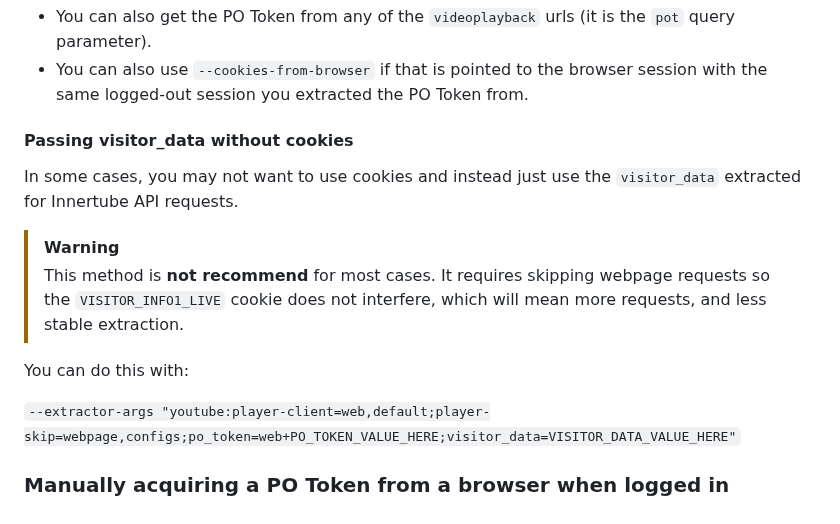
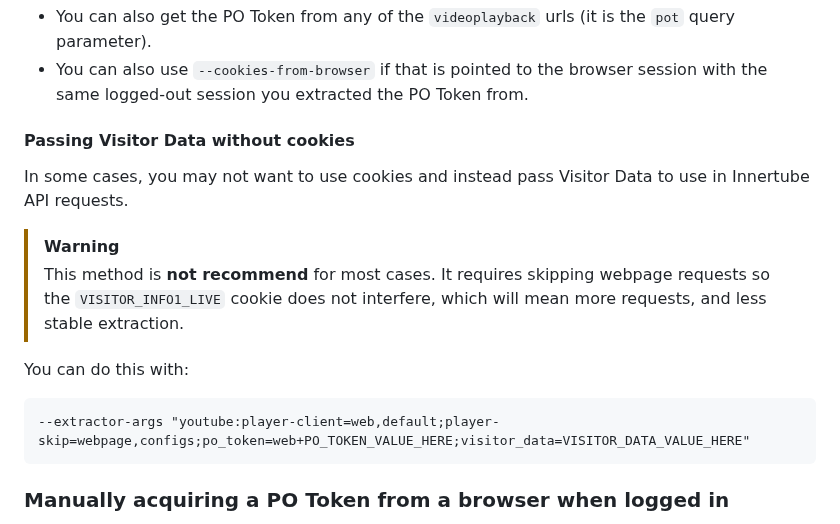
Before and after one commit to yt-dlp/yt-dlp-wiki, a Markdown page: Extractors.md, the part around one of its changes. Rendered like a GitHub page.

```diff
--- a/Extractors.md
+++ b/Extractors.md
@@ -35,16 +31,17 @@ Addendum:
 - You can also get the PO Token from any of the `videoplayback` urls (it is the `pot` query parameter).
 - You can also use `--cookies-from-browser` if that is pointed to the browser session with the same logged-out session you extracted the PO Token from.
 
-#### Passing visitor_data without cookies
+#### Passing Visitor Data without cookies
 
-In some cases, you may not want to use cookies and instead just use the `visitor_data` extracted for Innertube API requests.
+In some cases, you may not want to use cookies and instead pass Visitor Data to use in Innertube API requests.
 
 > [!WARNING]
 > This method is **not recommend** for most cases. It requires skipping webpage requests so the `VISITOR_INFO1_LIVE` cookie does not interfere, which will mean more requests, and less stable extraction.
 
 You can do this with:
 
-`--extractor-args "youtube:player-client=web,default;player-skip=webpage,configs;po_token=web+PO_TOKEN_VALUE_HERE;visitor_data=VISITOR_DATA_VALUE_HERE"`
+    --extractor-args "youtube:player-client=web,default;player-skip=webpage,configs;po_token=web+PO_TOKEN_VALUE_HERE;visitor_data=VISITOR_DATA_VALUE_HERE"
+
 
 
 ### Manually acquiring a PO Token from a browser when logged in
```
Also changed, not shown: other parts of Extractors.md (+1 -5 lines).
